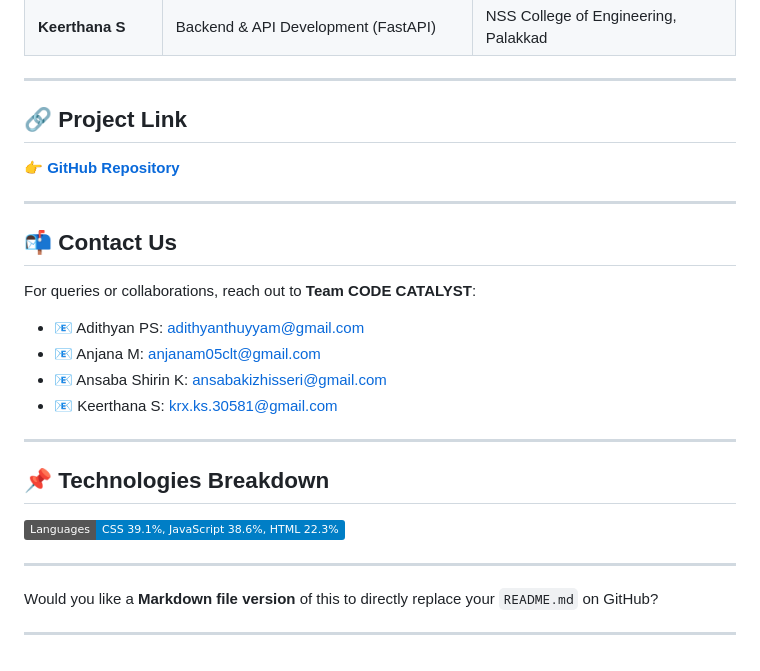
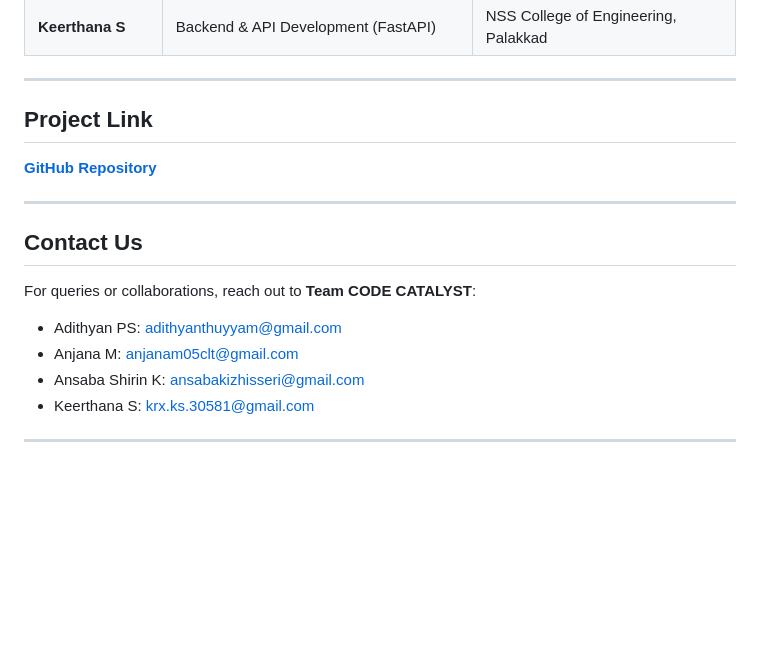
Before and after one commit to Ansaba-k/skindisease-chatbot, a Markdown page: README.md, the part around the change printed below. Drawn GitHub-style; badges without logos; blank space fills up the shorter version.

```diff
--- a/README.md
+++ b/README.md
@@ -98,31 +98,19 @@ DermAI provides users with a **cost-effective, instant, and accessible** way to:
 
 ---
 
-## 🔗 Project Link
+##  Project Link
 
-👉 [**GitHub Repository**](https://github.com/Ansaba-k/skindisease-chatbot/edit/main/README.md)
+ [**GitHub Repository**](https://github.com/Ansaba-k/skindisease-chatbot/edit/main/README.md)
 
 ---
 
-## 📬 Contact Us
+##  Contact Us
 
 For queries or collaborations, reach out to **Team CODE CATALYST**:
 
-* 📧 Adithyan PS: [adithyanthuyyam@gmail.com](mailto:adithyanthuyyam@gmail.com)
-* 📧 Anjana M: [anjanam05clt@gmail.com](mailto:anjanam05clt@gmail.com)
-* 📧 Ansaba Shirin K: [ansabakizhisseri@gmail.com](mailto:ansabakizhisseri@gmail.com)
-* 📧 Keerthana S: [krx.ks.30581@gmail.com](mailto:krx.ks.30581@gmail.com)
+*  Adithyan PS: [adithyanthuyyam@gmail.com](mailto:adithyanthuyyam@gmail.com)
+*  Anjana M: [anjanam05clt@gmail.com](mailto:anjanam05clt@gmail.com)
+*  Ansaba Shirin K: [ansabakizhisseri@gmail.com](mailto:ansabakizhisseri@gmail.com)
+*  Keerthana S: [krx.ks.30581@gmail.com](mailto:krx.ks.30581@gmail.com)
 
 ---
-
-## 📌 Technologies Breakdown
-
-![Languages](https://img.shields.io/badge/Languages-CSS%2039.1%25,%20JavaScript%2038.6%25,%20HTML%2022.3%25-blue)
-
----
-
-Would you like a **Markdown file version** of this to directly replace your `README.md` on GitHub?
-
-
-
----
```
Also changed, not shown: other parts of README.md (+17 -17 lines).
